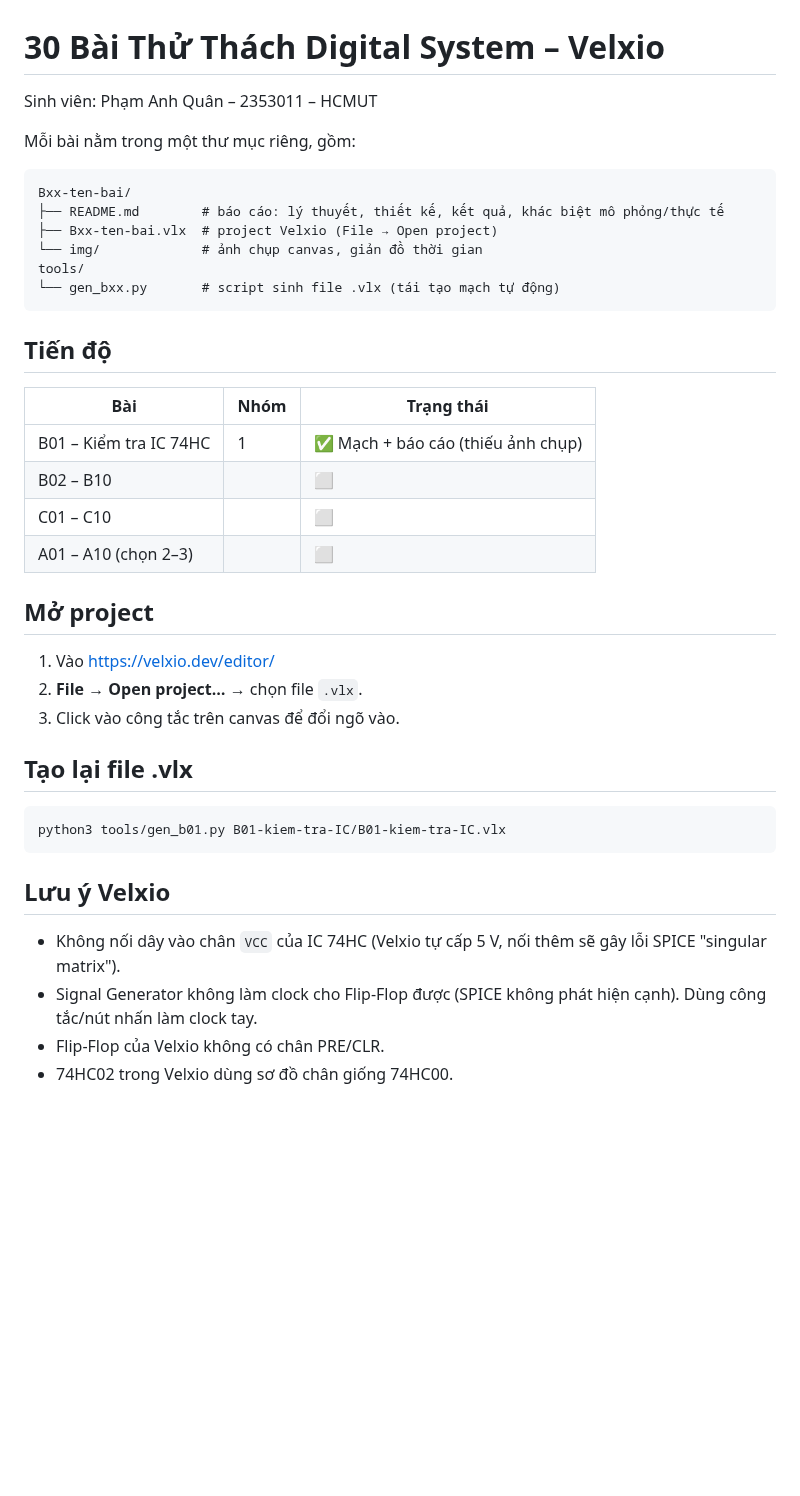
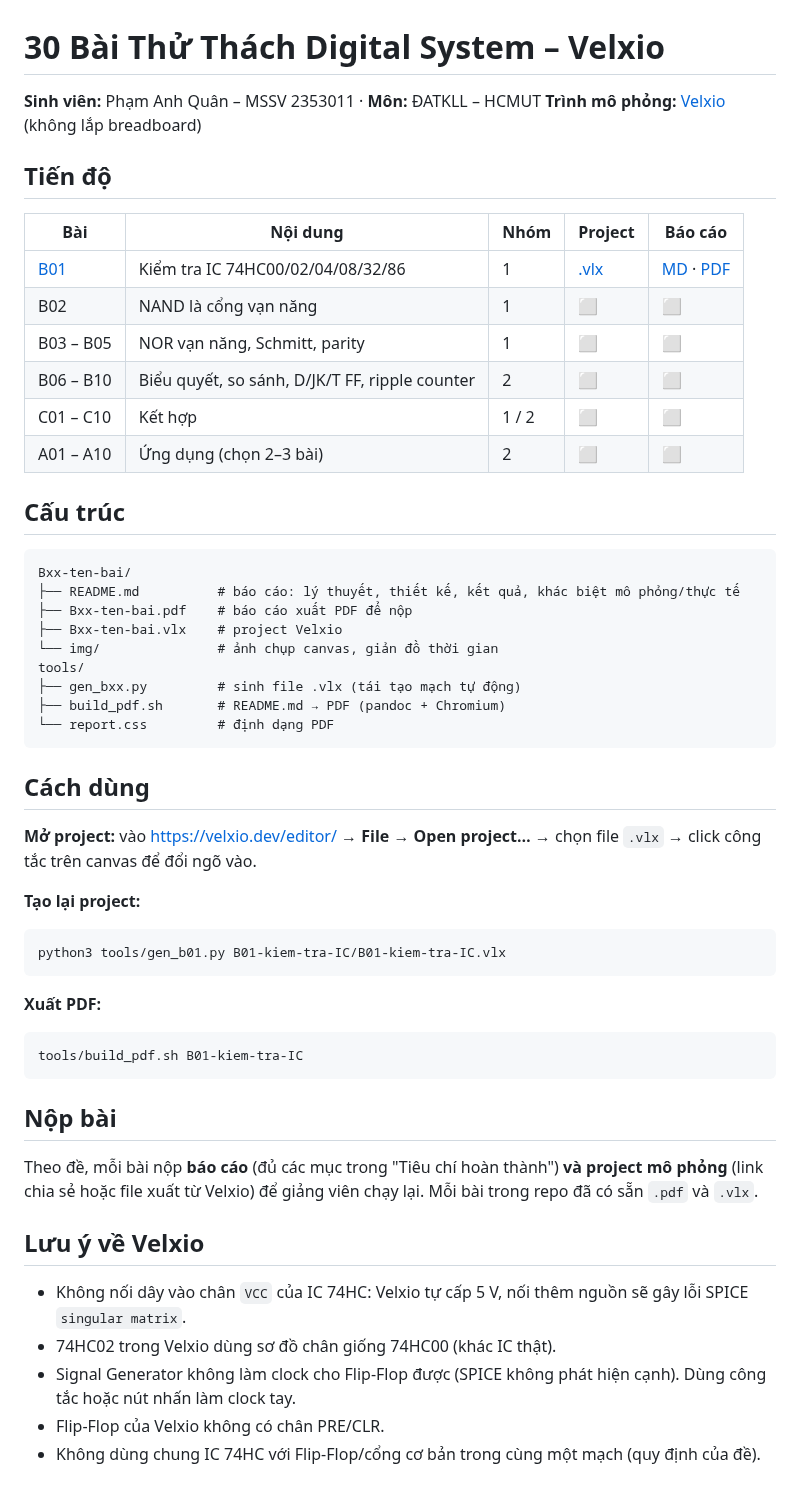
Before and after one commit to quanpham071204/digital-system-velxio, a Markdown page: README.md, the part around the change. Rendered like a GitHub page; blank space fills up the shorter version.

Commit message:
B01: bổ sung ảnh minh chứng và báo cáo PDF
- Ảnh chụp canvas cho 4 tổ hợp A, B
- Xuất báo cáo PDF, thêm script build_pdf.sh và report.css
- Cập nhật README, thêm .gitignore

````diff
--- a/README.md
+++ b/README.md
@@ -1,42 +1,55 @@
 # 30 Bài Thử Thách Digital System – Velxio
 
-Sinh viên: Phạm Anh Quân – 2353011 – HCMUT
+**Sinh viên:** Phạm Anh Quân – MSSV 2353011 · **Môn:** ĐATKLL – HCMUT
+**Trình mô phỏng:** [Velxio](https://velxio.dev/editor/) (không lắp breadboard)
 
-Mỗi bài nằm trong một thư mục riêng, gồm:
+## Tiến độ
+
+| Bài | Nội dung | Nhóm | Project | Báo cáo |
+|---|---|---|---|---|
+| [B01](B01-kiem-tra-IC/) | Kiểm tra IC 74HC00/02/04/08/32/86 | 1 | [.vlx](B01-kiem-tra-IC/B01-kiem-tra-IC.vlx) | [MD](B01-kiem-tra-IC/README.md) · [PDF](B01-kiem-tra-IC/B01-kiem-tra-IC.pdf) |
+| B02 | NAND là cổng vạn năng | 1 | ⬜ | ⬜ |
+| B03 – B05 | NOR vạn năng, Schmitt, parity | 1 | ⬜ | ⬜ |
+| B06 – B10 | Biểu quyết, so sánh, D/JK/T FF, ripple counter | 2 | ⬜ | ⬜ |
+| C01 – C10 | Kết hợp | 1 / 2 | ⬜ | ⬜ |
+| A01 – A10 | Ứng dụng (chọn 2–3 bài) | 2 | ⬜ | ⬜ |
+
+## Cấu trúc
 
 ```
 Bxx-ten-bai/
-├── README.md        # báo cáo: lý thuyết, thiết kế, kết quả, khác biệt mô phỏng/thực tế
-├── Bxx-ten-bai.vlx  # project Velxio (File → Open project)
-└── img/             # ảnh chụp canvas, giản đồ thời gian
+├── README.md          # báo cáo: lý thuyết, thiết kế, kết quả, khác biệt mô phỏng/thực tế
+├── Bxx-ten-bai.pdf    # báo cáo xuất PDF để nộp
+├── Bxx-ten-bai.vlx    # project Velxio
+└── img/               # ảnh chụp canvas, giản đồ thời gian
 tools/
-└── gen_bxx.py       # script sinh file .vlx (tái tạo mạch tự động)
+├── gen_bxx.py         # sinh file .vlx (tái tạo mạch tự động)
+├── build_pdf.sh       # README.md → PDF (pandoc + Chromium)
+└── report.css         # định dạng PDF
 ```
 
-## Tiến độ
+## Cách dùng
 
-| Bài | Nhóm | Trạng thái |
-|---|---|---|
-| B01 – Kiểm tra IC 74HC | 1 | ✅ Mạch + báo cáo (thiếu ảnh chụp) |
-| B02 – B10 | | ⬜ |
-| C01 – C10 | | ⬜ |
-| A01 – A10 (chọn 2–3) | | ⬜ |
+**Mở project:** vào https://velxio.dev/editor/ → **File → Open project…** → chọn file `.vlx` → click công tắc trên canvas để đổi ngõ vào.
 
-## Mở project
-
-1. Vào https://velxio.dev/editor/
-2. **File → Open project…** → chọn file `.vlx`.
-3. Click vào công tắc trên canvas để đổi ngõ vào.
-
-## Tạo lại file .vlx
-
+**Tạo lại project:**
 ```bash
 python3 tools/gen_b01.py B01-kiem-tra-IC/B01-kiem-tra-IC.vlx
 ```
 
-## Lưu ý Velxio
+**Xuất PDF:**
+```bash
+tools/build_pdf.sh B01-kiem-tra-IC
+```
 
-- Không nối dây vào chân `VCC` của IC 74HC (Velxio tự cấp 5 V, nối thêm sẽ gây lỗi SPICE "singular matrix").
-- Signal Generator không làm clock cho Flip-Flop được (SPICE không phát hiện cạnh). Dùng công tắc/nút nhấn làm clock tay.
+## Nộp bài
+
+Theo đề, mỗi bài nộp **báo cáo** (đủ các mục trong "Tiêu chí hoàn thành") **và project mô phỏng** (link chia sẻ hoặc file xuất từ Velxio) để giảng viên chạy lại. Mỗi bài trong repo đã có sẵn `.pdf` và `.vlx`.
+
+## Lưu ý về Velxio
+
+- Không nối dây vào chân `VCC` của IC 74HC: Velxio tự cấp 5 V, nối thêm nguồn sẽ gây lỗi SPICE `singular matrix`.
+- 74HC02 trong Velxio dùng sơ đồ chân giống 74HC00 (khác IC thật).
+- Signal Generator không làm clock cho Flip-Flop được (SPICE không phát hiện cạnh). Dùng công tắc hoặc nút nhấn làm clock tay.
 - Flip-Flop của Velxio không có chân PRE/CLR.
-- 74HC02 trong Velxio dùng sơ đồ chân giống 74HC00.
+- Không dùng chung IC 74HC với Flip-Flop/cổng cơ bản trong cùng một mạch (quy định của đề).
````
Also changed, not shown: B01-kiem-tra-IC/README.md (+12 -2 lines), B01-kiem-tra-IC/img/B01_A0B0.png (added), B01-kiem-tra-IC/img/B01_A0B1.png (added), B01-kiem-tra-IC/img/B01_A1B0.png (added), B01-kiem-tra-IC/img/B01_A1B1.png (added), 5 other files.
